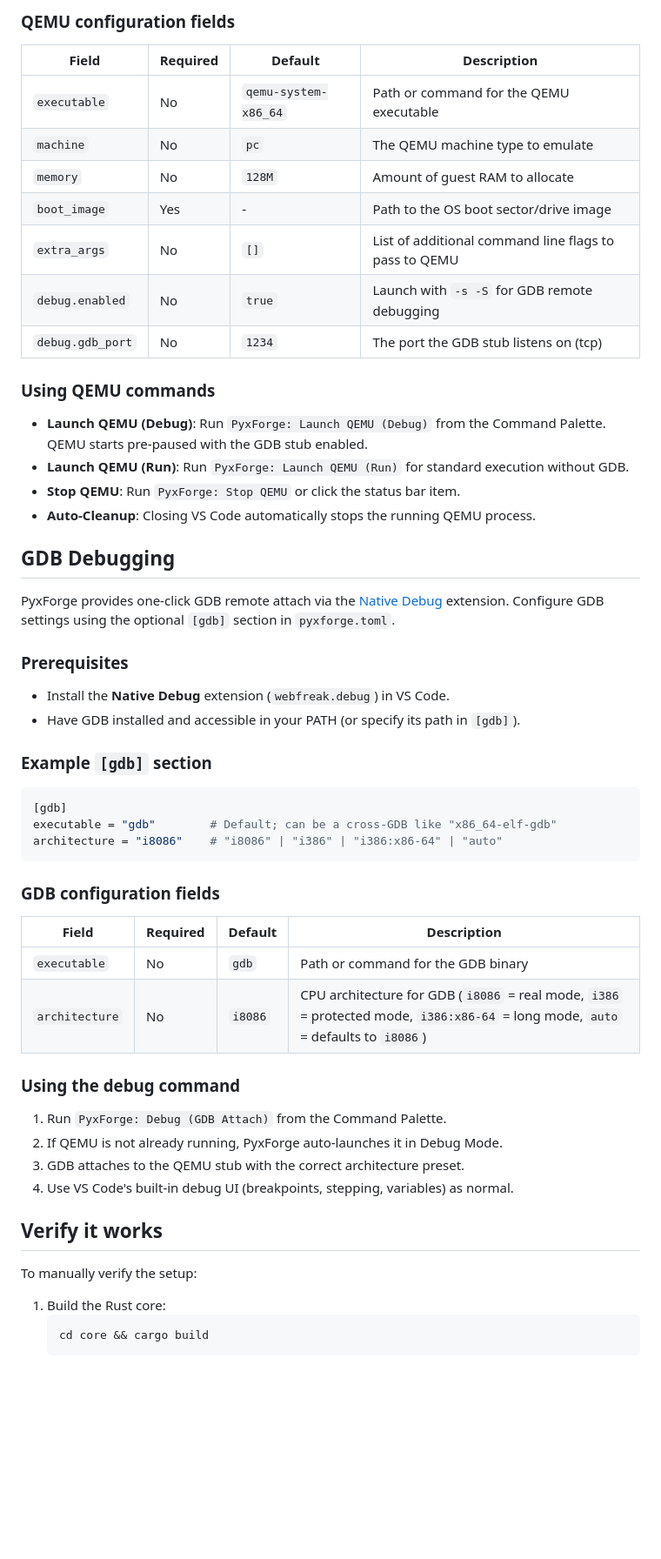
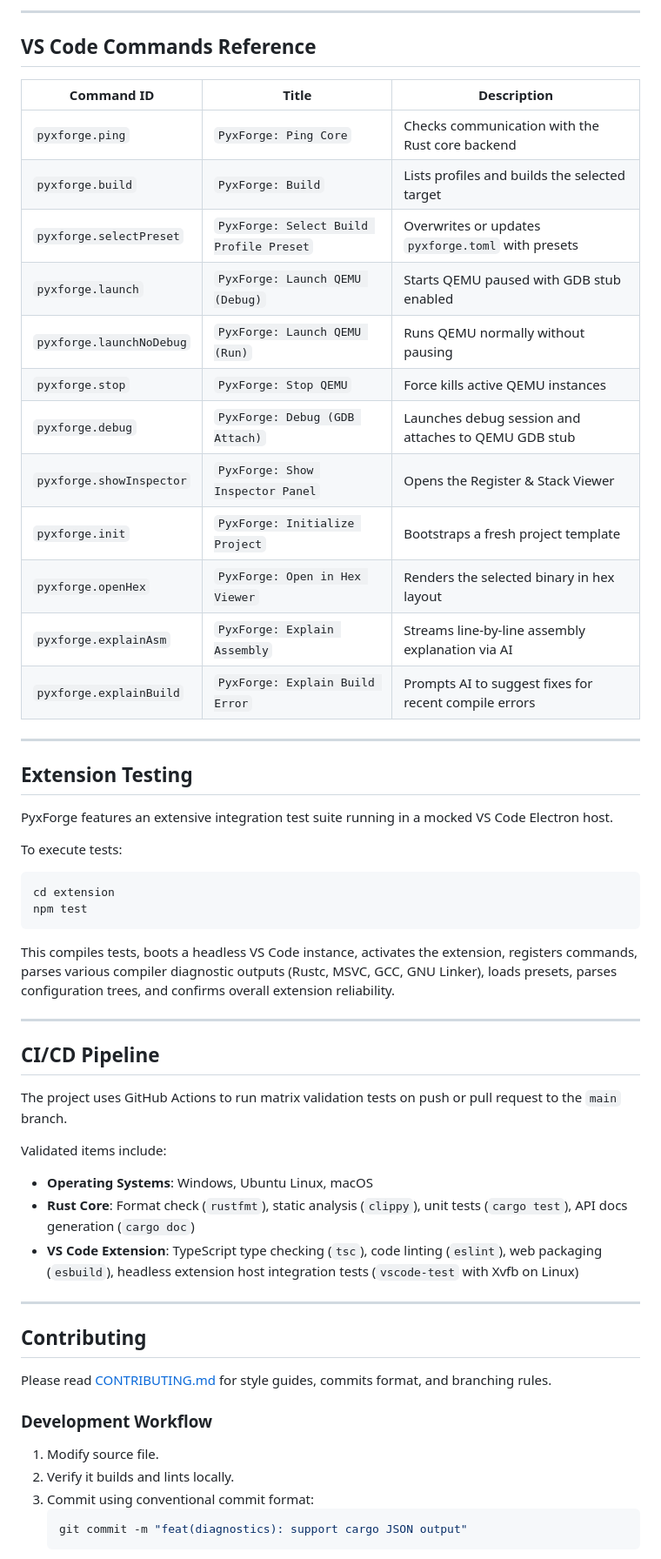
Before and after one commit to obstinix/PyxForge, a Markdown page: README.md, the part around one of its changes. Shown at 87% size. GitHub-like rendering; blank space fills up the shorter version.

Commit message:
docs(readme): rewrite documentation to align with Phase 11 features and architecture

````diff
--- a/README.md
+++ b/README.md
@@ -87,59 +154,60 @@ gdb_port = 1234                    # Default
 ```
 
-### QEMU configuration fields
+---
 
-| Field | Required | Default | Description |
-|---|---|---|---|
-| `executable` | No | `qemu-system-x86_64` | Path or command for the QEMU executable |
-| `machine` | No | `pc` | The QEMU machine type to emulate |
-| `memory` | No | `128M` | Amount of guest RAM to allocate |
-| `boot_image` | Yes | - | Path to the OS boot sector/drive image |
-| `extra_args` | No | `[]` | List of additional command line flags to pass to QEMU |
-| `debug.enabled` | No | `true` | Launch with `-s -S` for GDB remote debugging |
-| `debug.gdb_port` | No | `1234` | The port the GDB stub listens on (tcp) |
+## VS Code Commands Reference
 
-### Using QEMU commands
+| Command ID | Title | Description |
+|---|---|---|
+| `pyxforge.ping` | `PyxForge: Ping Core` | Checks communication with the Rust core backend |
+| `pyxforge.build` | `PyxForge: Build` | Lists profiles and builds the selected target |
+| `pyxforge.selectPreset` | `PyxForge: Select Build Profile Preset` | Overwrites or updates `pyxforge.toml` with presets |
+| `pyxforge.launch` | `PyxForge: Launch QEMU (Debug)` | Starts QEMU paused with GDB stub enabled |
+| `pyxforge.launchNoDebug` | `PyxForge: Launch QEMU (Run)` | Runs QEMU normally without pausing |
+| `pyxforge.stop` | `PyxForge: Stop QEMU` | Force kills active QEMU instances |
+| `pyxforge.debug` | `PyxForge: Debug (GDB Attach)` | Launches debug session and attaches to QEMU GDB stub |
+| `pyxforge.showInspector` | `PyxForge: Show Inspector Panel` | Opens the Register & Stack Viewer |
+| `pyxforge.init` | `PyxForge: Initialize Project` | Bootstraps a fresh project template |
+| `pyxforge.openHex` | `PyxForge: Open in Hex Viewer` | Renders the selected binary in hex layout |
+| `pyxforge.explainAsm` | `PyxForge: Explain Assembly` | Streams line-by-line assembly explanation via AI |
+| `pyxforge.explainBuild` | `PyxForge: Explain Build Error` | Prompts AI to suggest fixes for recent compile errors |
 
-- **Launch QEMU (Debug)**: Run `PyxForge: Launch QEMU (Debug)` from the Command Palette. QEMU starts pre-paused with the GDB stub enabled.
-- **Launch QEMU (Run)**: Run `PyxForge: Launch QEMU (Run)` for standard execution without GDB.
-- **Stop QEMU**: Run `PyxForge: Stop QEMU` or click the status bar item.
-- **Auto-Cleanup**: Closing VS Code automatically stops the running QEMU process.
+---
 
-## GDB Debugging
+## Extension Testing
 
-PyxForge provides one-click GDB remote attach via the [Native Debug](https://marketplace.visualstudio.com/items?itemName=webfreak.debug) extension. Configure GDB settings using the optional `[gdb]` section in `pyxforge.toml`.
+PyxForge features an extensive integration test suite running in a mocked VS Code Electron host.
 
-### Prerequisites
-
-- Install the **Native Debug** extension (`webfreak.debug`) in VS Code.
-- Have GDB installed and accessible in your PATH (or specify its path in `[gdb]`).
-
-### Example `[gdb]` section
-
-```toml
-[gdb]
-executable = "gdb"        # Default; can be a cross-GDB like "x86_64-elf-gdb"
-architecture = "i8086"    # "i8086" | "i386" | "i386:x86-64" | "auto"
+To execute tests:
+```bash
+cd extension
+npm test
 ```
 
-### GDB configuration fields
+This compiles tests, boots a headless VS Code instance, activates the extension, registers commands, parses various compiler diagnostic outputs (Rustc, MSVC, GCC, GNU Linker), loads presets, parses configuration trees, and confirms overall extension reliability.
 
-| Field | Required | Default | Description |
-|---|---|---|---|
-| `executable` | No | `gdb` | Path or command for the GDB binary |
-| `architecture` | No | `i8086` | CPU architecture for GDB (`i8086` = real mode, `i386` = protected mode, `i386:x86-64` = long mode, `auto` = defaults to `i8086`) |
+---
 
-### Using the debug command
+## CI/CD Pipeline
 
-1. Run `PyxForge: Debug (GDB Attach)` from the Command Palette.
-2. If QEMU is not already running, PyxForge auto-launches it in Debug Mode.
-3. GDB attaches to the QEMU stub with the correct architecture preset.
-4. Use VS Code's built-in debug UI (breakpoints, stepping, variables) as normal.
+The project uses GitHub Actions to run matrix validation tests on push or pull request to the `main` branch.
 
-## Verify it works
+Validated items include:
+- **Operating Systems**: Windows, Ubuntu Linux, macOS
+- **Rust Core**: Format check (`rustfmt`), static analysis (`clippy`), unit tests (`cargo test`), API docs generation (`cargo doc`)
+- **VS Code Extension**: TypeScript type checking (`tsc`), code linting (`eslint`), web packaging (`esbuild`), headless extension host integration tests (`vscode-test` with Xvfb on Linux)
 
-To manually verify the setup:
-1. Build the Rust core:
+---
+
+## Contributing
+
+Please read [CONTRIBUTING.md](CONTRIBUTING.md) for style guides, commits format, and branching rules.
+
+### Development Workflow
+
+1. Modify source file.
+2. Verify it builds and lints locally.
+3. Commit using conventional commit format:
    ```bash
-   cd core && cargo build
+   git commit -m "feat(diagnostics): support cargo JSON output"
    ```
````
Also changed, not shown: other parts of README.md (+138 -71 lines).
